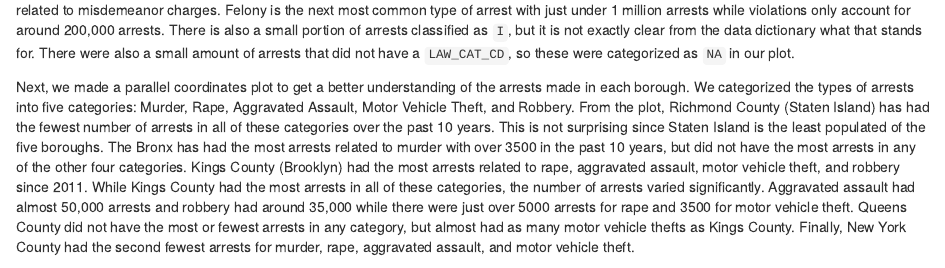
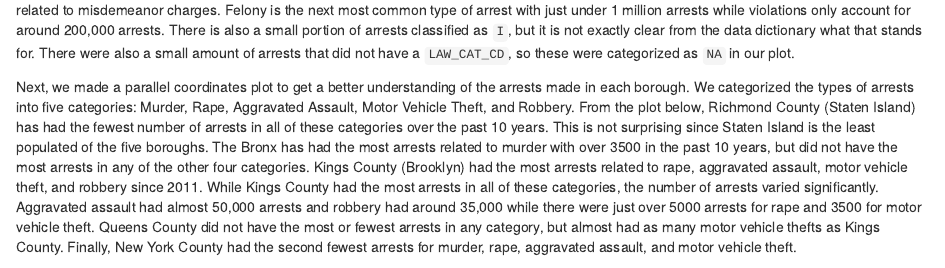
Before and after one commit to Tylermarshall21/NYCArrests, an R Markdown document (05-results.Rmd): the page in a window 1100 px wide, from 1120 px down. Rendered offline with R 4.5, knitr and Pandoc, with nearby package versions; drawn as R Markdown's standard HTML page in place of the format the file asks for; some code elsewhere in the file could not run offline.

Commit message:
Updated results

````diff
--- a/05-results.Rmd
+++ b/05-results.Rmd
@@ -129,7 +129,7 @@ ggplot(data = nyc_arrests_type, aes(x = fct_reorder(LAW_CAT_CD, Number_Arrests,
 
 From the bar plot above, we can see that misdemeanor is the most common type of arrest in our dataset with over 2 million arrests that were related to misdemeanor charges. Felony is the next most common type of arrest with just under 1 million arrests while violations only account for around 200,000 arrests. There is also a small portion of arrests classified as `I`, but it is not exactly clear from the data dictionary what that stands for. There were also a small amount of arrests that did not have a `LAW_CAT_CD`, so these were categorized as `NA` in our plot.
 
-Next, we made a parallel coordinates plot to get a better understanding of the arrests made in each borough. We categorized the types of arrests into five categories: Murder, Rape, Aggravated Assault, Motor Vehicle Theft, and Robbery. From the plot, Richmond County (Staten Island) has had the fewest number of arrests in all of these categories over the past 10 years. This is not surprising since Staten Island is the least populated of the five boroughs. The Bronx has had the most arrests related to murder with over 3500 in the past 10 years, but did not have the most arrests in any of the other four categories. Kings County (Brooklyn) had the most arrests related to rape, aggravated assault, motor vehicle theft, and robbery since 2011. While Kings County had the most arrests in all of these categories, the number of arrests varied significantly. Aggravated assault had almost 50,000 arrests and robbery had around 35,000 while there were just over 5000 arrests for rape and 3500 for motor vehicle theft. Queens County did not have the most or fewest arrests in any category, but almost had as many motor vehicle thefts as Kings County. Finally, New York County had the second fewest arrests for murder, rape, aggravated assault, and motor vehicle theft.
+Next, we made a parallel coordinates plot to get a better understanding of the arrests made in each borough. We categorized the types of arrests into five categories: Murder, Rape, Aggravated Assault, Motor Vehicle Theft, and Robbery. From the plot below, Richmond County (Staten Island) has had the fewest number of arrests in all of these categories over the past 10 years. This is not surprising since Staten Island is the least populated of the five boroughs. The Bronx has had the most arrests related to murder with over 3500 in the past 10 years, but did not have the most arrests in any of the other four categories. Kings County (Brooklyn) had the most arrests related to rape, aggravated assault, motor vehicle theft, and robbery since 2011. While Kings County had the most arrests in all of these categories, the number of arrests varied significantly. Aggravated assault had almost 50,000 arrests and robbery had around 35,000 while there were just over 5000 arrests for rape and 3500 for motor vehicle theft. Queens County did not have the most or fewest arrests in any category, but almost had as many motor vehicle thefts as Kings County. Finally, New York County had the second fewest arrests for murder, rape, aggravated assault, and motor vehicle theft.
 
 ```{r, fig.width=8, fig.height = 8}
 nyc_coords <- nyc_arrests_categories_simple %>%
````
Also changed, not shown: docs/search_index.json, 4 other files.
